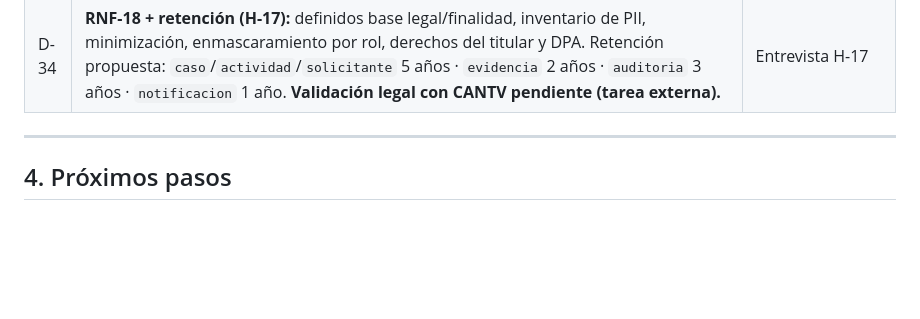
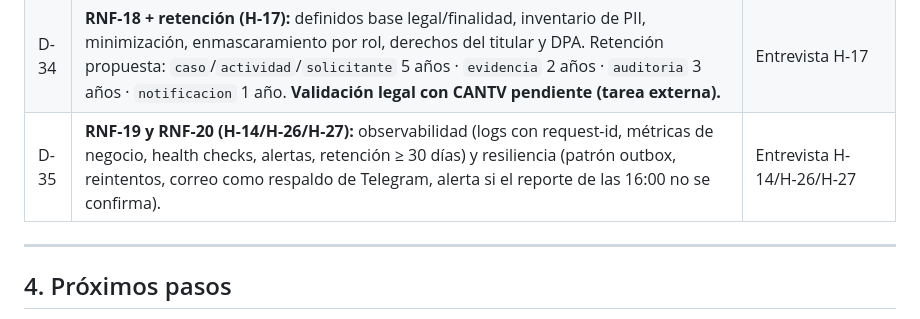
Before and after one commit to anlucorporations/GGTO, a Markdown page: RepoTecnico/estado_proyecto.md, the part around the change. GitHub-like rendering; blank space fills up the shorter version.

```diff
--- a/RepoTecnico/estado_proyecto.md
+++ b/RepoTecnico/estado_proyecto.md
@@ -89,6 +89,7 @@
 | D-32 | **H-11 resuelto por decisión:** la tabla `caso` se mantiene **plana** (63 columnas) como tabla caliente; no se separa `caso_origen_csv` ni se extrae la geografía. La reducción 84→63 (D-27) se considera suficiente. | Entrevista H-11 |
 | D-33 | **SLO provisionales (H-16):** ingesta ≤ 5 min (p95) para 20 000 filas · PANEL/despacho ≤ 2 s (p95) · 30 usuarios concurrentes · 20 000 casos/día y 3 años de histórico. Se instala `pg_trgm` con índices GIN sobre `caso.direccion` y `sector_direccion.patron`. Revisable con la volumetría real de CANTV. | Entrevista H-16 |
 | D-34 | **RNF-18 + retención (H-17):** definidos base legal/finalidad, inventario de PII, minimización, enmascaramiento por rol, derechos del titular y DPA. Retención propuesta: `caso`/`actividad`/`solicitante` 5 años · `evidencia` 2 años · `auditoria` 3 años · `notificacion` 1 año. **Validación legal con CANTV pendiente (tarea externa).** | Entrevista H-17 |
+| D-35 | **RNF-19 y RNF-20 (H-14/H-26/H-27):** observabilidad (logs con request-id, métricas de negocio, health checks, alertas, retención ≥ 30 días) y resiliencia (patrón outbox, reintentos, correo como respaldo de Telegram, alerta si el reporte de las 16:00 no se confirma). | Entrevista H-14/H-26/H-27 |
 
 ---
 
```
Also changed, not shown: RepoTecnico/requerimientos.md (+2 -0 lines).
